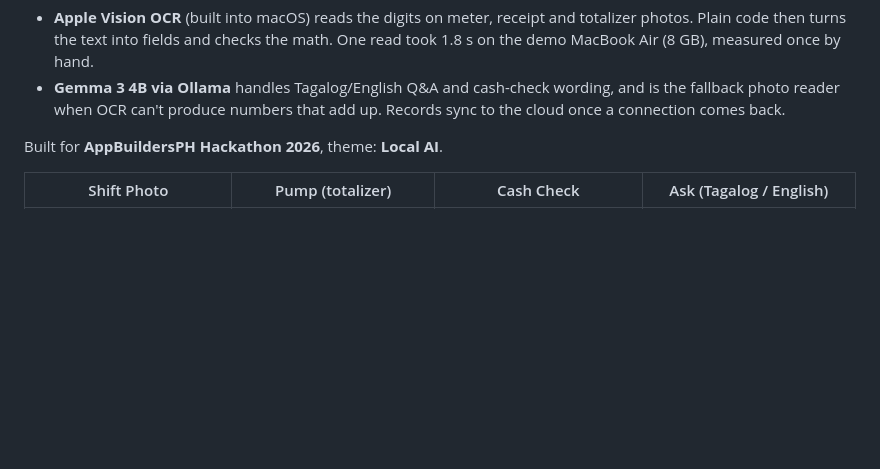
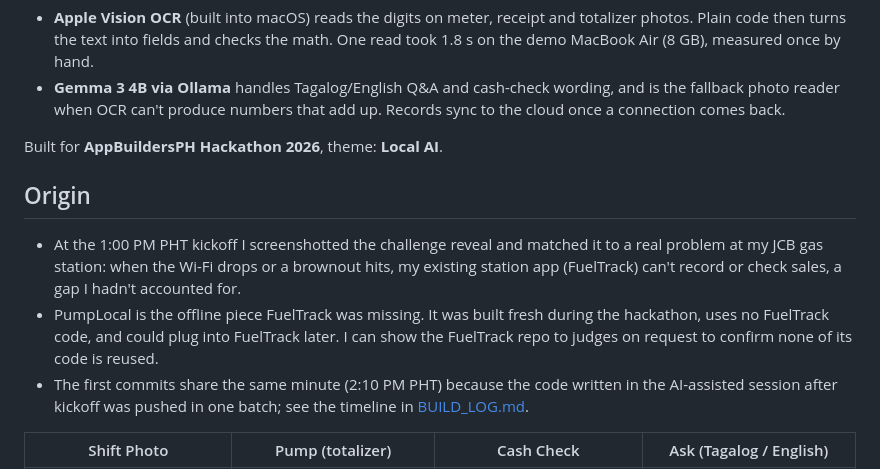
Before and after one commit to bodegasjohnny-sketch/pumplocal, a Markdown page: README.md, the part around the change. GitHub-like rendering; blank space fills up the shorter version.

Commit message:
Docs: Origin section (kickoff, offline gap in FuelTrack, no FuelTrack code reused, batched first commits)

```diff
--- a/README.md
+++ b/README.md
@@ -7,6 +7,12 @@
 - **Gemma 3 4B via Ollama** handles Tagalog/English Q&A and cash-check wording, and is the fallback photo reader when OCR can't produce numbers that add up. Records sync to the cloud once a connection comes back.
 
 Built for **AppBuildersPH Hackathon 2026**, theme: **Local AI**.
+
+## Origin
+
+- At the 1:00 PM PHT kickoff I screenshotted the challenge reveal and matched it to a real problem at my JCB gas station: when the Wi-Fi drops or a brownout hits, my existing station app (FuelTrack) can't record or check sales, a gap I hadn't accounted for.
+- PumpLocal is the offline piece FuelTrack was missing. It was built fresh during the hackathon, uses no FuelTrack code, and could plug into FuelTrack later. I can show the FuelTrack repo to judges on request to confirm none of its code is reused.
+- The first commits share the same minute (2:10 PM PHT) because the code written in the AI-assisted session after kickoff was pushed in one batch; see the timeline in [BUILD_LOG.md](BUILD_LOG.md).
 
 | Shift Photo | Pump (totalizer) | Cash Check | Ask (Tagalog / English) |
 |---|---|---|---|
```
Also changed, not shown: BUILD_LOG.md (+6 -0 lines).
